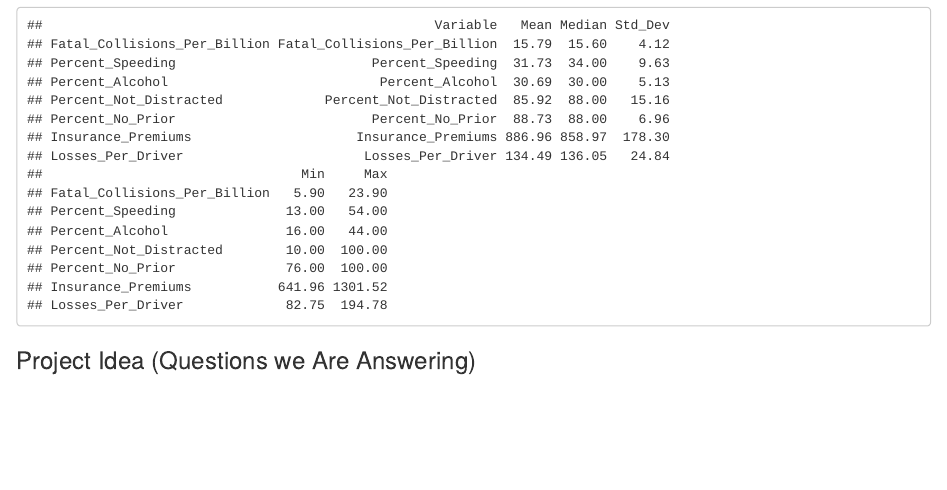
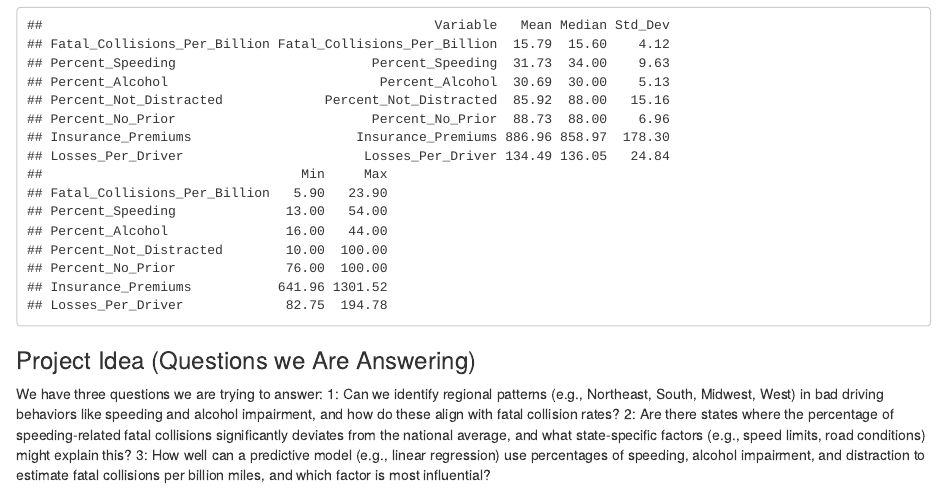
Before and after one commit to eitantuchin/DS_202_Final_Project, an R Markdown document (project_proposal.Rmd): the page in a window 1100 px wide, from 5770 px down. The pictures show the output file project_proposal.html that the author committed with the source, opened offline.

Commit message:
Added questions

````diff
--- a/project_proposal.Rmd
+++ b/project_proposal.Rmd
@@ -90,3 +90,5 @@ print(marginal_summaries)
 ```
 
 ### Project Idea (Questions we Are Answering)
+
+We have three questions we are trying to answer: 1: Can we identify regional patterns (e.g., Northeast, South, Midwest, West) in bad driving behaviors like speeding and alcohol impairment, and how do these align with fatal collision rates? 2: Are there states where the percentage of speeding-related fatal collisions significantly deviates from the national average, and what state-specific factors (e.g., speed limits, road conditions) might explain this? 3: How well can a predictive model (e.g., linear regression) use percentages of speeding, alcohol impairment, and distraction to estimate fatal collisions per billion miles, and which factor is most influential?
````
Also changed, not shown: project_proposal.html.
